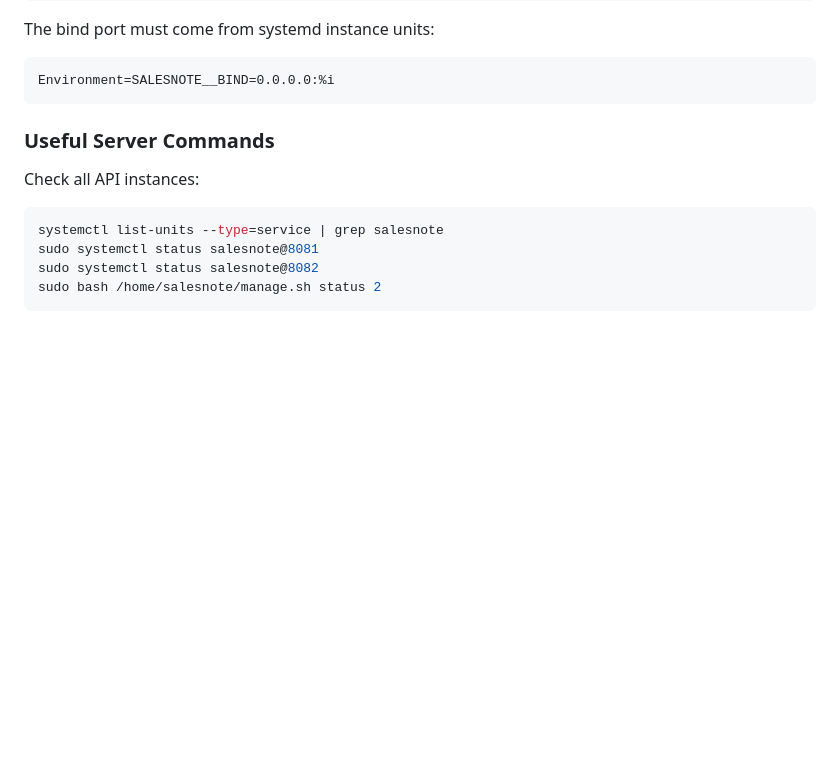
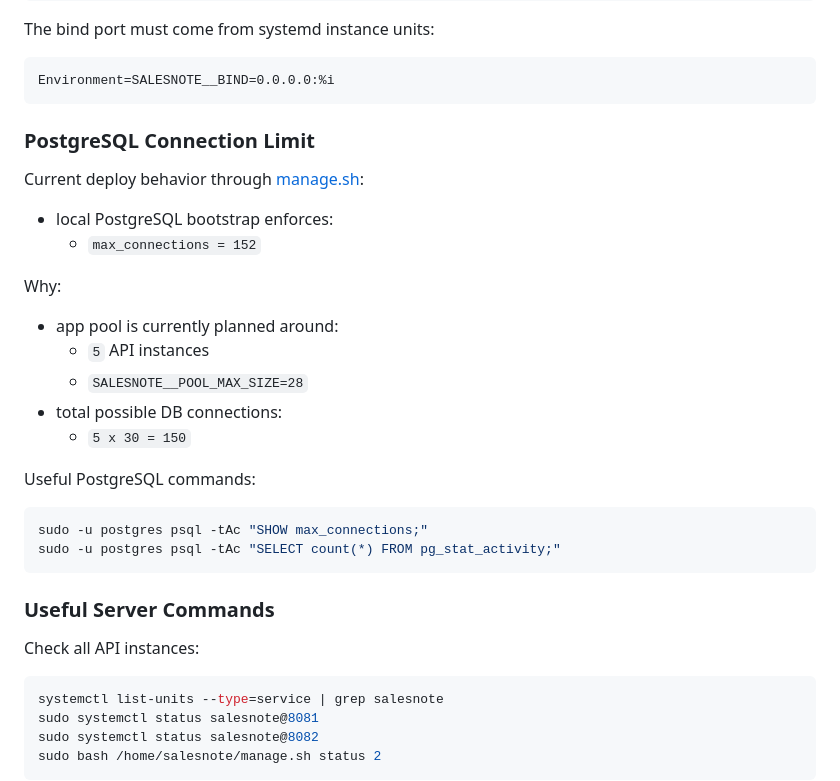
Before and after one commit to devfemibadmus/salesnote, a Markdown page: .github/workflows/SETUP_INSTRUCTIONS.md, the part around the change. Rendered like a GitHub page; blank space fills up the shorter version.

Commit message:
Document API Postgres connection limits

````diff
--- a/.github/workflows/SETUP_INSTRUCTIONS.md
+++ b/.github/workflows/SETUP_INSTRUCTIONS.md
@@ -65,6 +65,28 @@ The bind port must come from systemd instance units:
 
 ```text
 Environment=SALESNOTE__BIND=0.0.0.0:%i
+```
+
+### PostgreSQL Connection Limit
+
+Current deploy behavior through [manage.sh](/c:/Users/Femi.Badmus/Desktop/Sales%20Note/backend/manage.sh):
+
+- local PostgreSQL bootstrap enforces:
+    - `max_connections = 152`
+
+Why:
+
+- app pool is currently planned around:
+    - `5` API instances
+    - `SALESNOTE__POOL_MAX_SIZE=28`
+- total possible DB connections:
+    - `5 x 30 = 150`
+
+Useful PostgreSQL commands:
+
+```bash
+sudo -u postgres psql -tAc "SHOW max_connections;"
+sudo -u postgres psql -tAc "SELECT count(*) FROM pg_stat_activity;"
 ```
 
 ### Useful Server Commands
````
